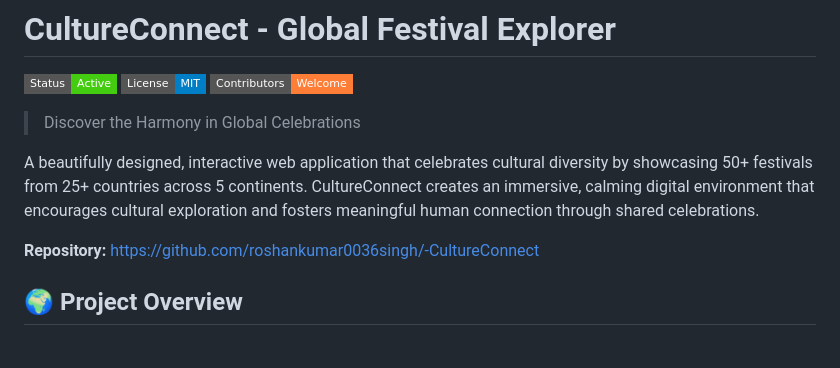
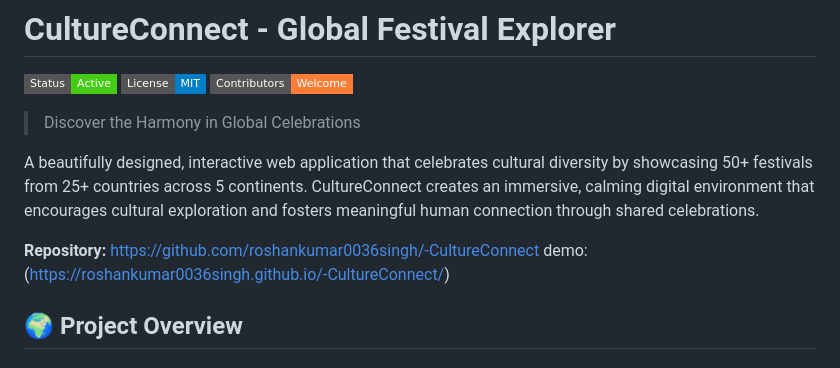
Before and after one commit to roshankumar0036singh/-CultureConnect, a Markdown page: README.md, the part around the change. Rendered like a GitHub page; badges without logos.

Commit message:
Enhance README with project details and demo link
Updated project description and added demo link.

```diff
--- a/README.md
+++ b/README.md
@@ -5,11 +5,13 @@
 ![License](https://img.shields.io/badge/License-MIT-blue?style=flat-square)
 ![Contributors](https://img.shields.io/badge/Contributors-Welcome-orange?style=flat-square)
 
+
 > Discover the Harmony in Global Celebrations
 
 A beautifully designed, interactive web application that celebrates cultural diversity by showcasing 50+ festivals from 25+ countries across 5 continents. CultureConnect creates an immersive, calming digital environment that encourages cultural exploration and fosters meaningful human connection through shared celebrations.
 
 **Repository:** [https://github.com/roshankumar0036singh/-CultureConnect](https://github.com/roshankumar0036singh)
+demo:(https://roshankumar0036singh.github.io/-CultureConnect/)
 
 ## 🌍 Project Overview
 
```
